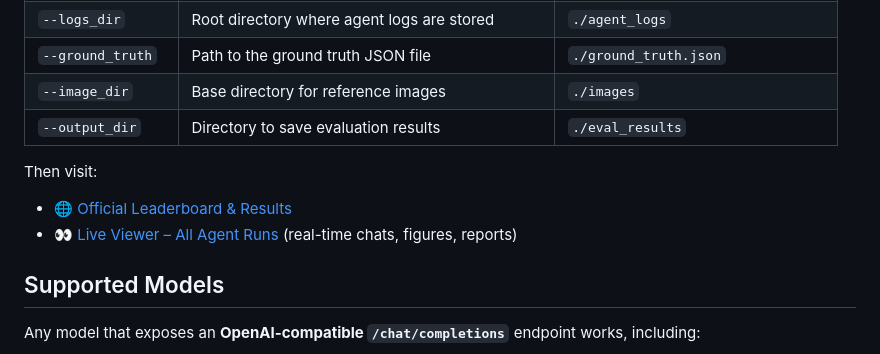
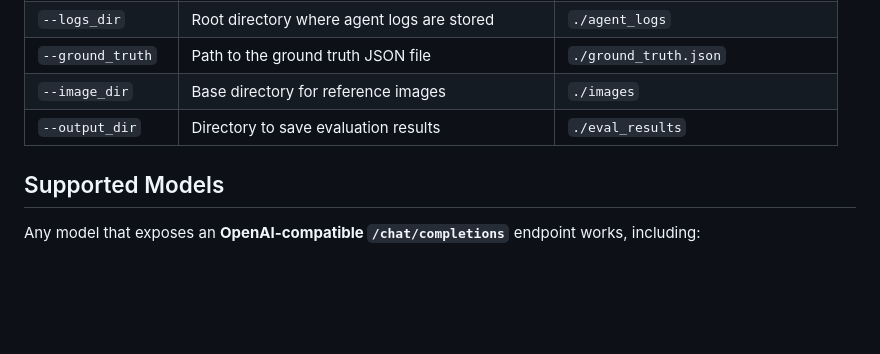
Before and after one commit to AMA-CMFAI/DSAEval, a Markdown page: README.md, the part around the change. GitHub-like rendering; blank space fills up the shorter version.

```diff
--- a/README.md
+++ b/README.md
@@ -154,11 +154,6 @@ python evaluation.py \
 | `--image_dir`      | Base directory for reference images              | `./images`                                 |
 | `--output_dir`     | Directory to save evaluation results             | `./eval_results`
 
-Then visit:
-
-- 🌐 [Official Leaderboard & Results](https://dsaeval.github.io/DSAEval/)
-- 👀 [Live Viewer – All Agent Runs](https://dsaeval.lambda.org.ai/) (real-time chats, figures, reports)
-
 ## Supported Models
 
 Any model that exposes an **OpenAI-compatible `/chat/completions`** endpoint works, including:
```
